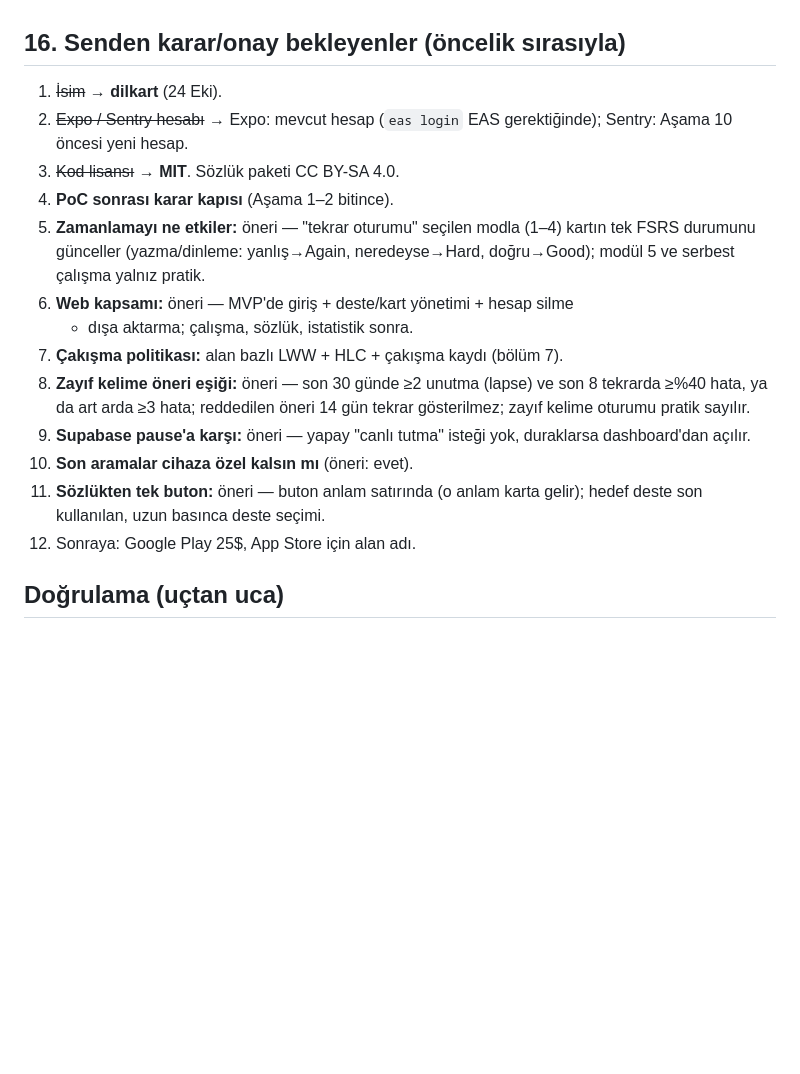
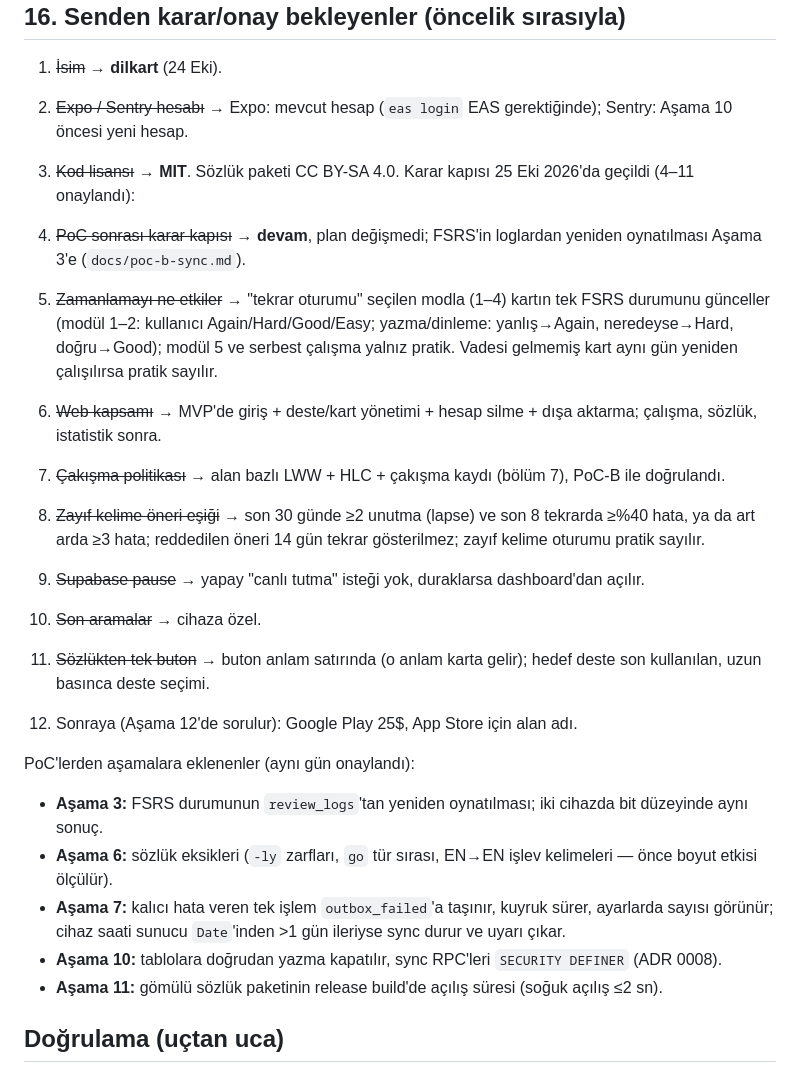
Before and after one commit to ismailcelik-tr/dilkart, a Markdown page: docs/plan.md, the part around the change. Drawn GitHub-style; blank space fills up the shorter version.

Commit message:
Record decision gate outcomes
Closes plan section 16 items 4-11 and assigns PoC follow-ups to
stages 3, 6, 7, 10 and 11. Proposes ADR 0008 for RPC-only writes.

Co-Authored-By: Claude Opus 5.5 <noreply@anthropic.com>

```diff
--- a/docs/plan.md
+++ b/docs/plan.md
@@ -479,22 +479,42 @@ Marka tescili kontrol edilmedi **[V]**.
 2. ~~Expo / Sentry hesabı~~ → Expo: mevcut hesap (`eas login` EAS gerektiğinde);
    Sentry: Aşama 10 öncesi yeni hesap.
 3. ~~Kod lisansı~~ → **MIT**. Sözlük paketi CC BY-SA 4.0.
-4. **PoC sonrası karar kapısı** (Aşama 1–2 bitince).
-5. **Zamanlamayı ne etkiler:** öneri — "tekrar oturumu" seçilen modla (1–4)
-   kartın tek FSRS durumunu günceller (yazma/dinleme: yanlış→Again,
-   neredeyse→Hard, doğru→Good); modül 5 ve serbest çalışma yalnız pratik.
-6. **Web kapsamı:** öneri — MVP'de giriş + deste/kart yönetimi + hesap silme
-   + dışa aktarma; çalışma, sözlük, istatistik sonra.
-7. **Çakışma politikası:** alan bazlı LWW + HLC + çakışma kaydı (bölüm 7).
-8. **Zayıf kelime öneri eşiği:** öneri — son 30 günde ≥2 unutma (lapse) ve
-   son 8 tekrarda ≥%40 hata, ya da art arda ≥3 hata; reddedilen öneri 14 gün
+Karar kapısı 25 Eki 2026'da geçildi (4–11 onaylandı):
+
+4. ~~PoC sonrası karar kapısı~~ → **devam**, plan değişmedi; FSRS'in loglardan
+   yeniden oynatılması Aşama 3'e (`docs/poc-b-sync.md`).
+5. ~~Zamanlamayı ne etkiler~~ → "tekrar oturumu" seçilen modla (1–4) kartın
+   tek FSRS durumunu günceller (modül 1–2: kullanıcı Again/Hard/Good/Easy;
+   yazma/dinleme: yanlış→Again, neredeyse→Hard, doğru→Good); modül 5 ve
+   serbest çalışma yalnız pratik. Vadesi gelmemiş kart aynı gün yeniden
+   çalışılırsa pratik sayılır.
+6. ~~Web kapsamı~~ → MVP'de giriş + deste/kart yönetimi + hesap silme +
+   dışa aktarma; çalışma, sözlük, istatistik sonra.
+7. ~~Çakışma politikası~~ → alan bazlı LWW + HLC + çakışma kaydı (bölüm 7),
+   PoC-B ile doğrulandı.
+8. ~~Zayıf kelime öneri eşiği~~ → son 30 günde ≥2 unutma (lapse) ve son 8
+   tekrarda ≥%40 hata, ya da art arda ≥3 hata; reddedilen öneri 14 gün
    tekrar gösterilmez; zayıf kelime oturumu pratik sayılır.
-9. **Supabase pause'a karşı:** öneri — yapay "canlı tutma" isteği yok,
-   duraklarsa dashboard'dan açılır.
-10. **Son aramalar cihaza özel kalsın mı** (öneri: evet).
-11. **Sözlükten tek buton:** öneri — buton anlam satırında (o anlam karta
-    gelir); hedef deste son kullanılan, uzun basınca deste seçimi.
-12. Sonraya: Google Play 25$, App Store için alan adı.
+9. ~~Supabase pause~~ → yapay "canlı tutma" isteği yok, duraklarsa
+   dashboard'dan açılır.
+10. ~~Son aramalar~~ → cihaza özel.
+11. ~~Sözlükten tek buton~~ → buton anlam satırında (o anlam karta gelir);
+    hedef deste son kullanılan, uzun basınca deste seçimi.
+12. Sonraya (Aşama 12'de sorulur): Google Play 25$, App Store için alan adı.
+
+PoC'lerden aşamalara eklenenler (aynı gün onaylandı):
+
+- **Aşama 3:** FSRS durumunun `review_logs`'tan yeniden oynatılması; iki
+  cihazda bit düzeyinde aynı sonuç.
+- **Aşama 6:** sözlük eksikleri (`-ly` zarfları, `go` tür sırası, EN→EN
+  işlev kelimeleri — önce boyut etkisi ölçülür).
+- **Aşama 7:** kalıcı hata veren tek işlem `outbox_failed`'a taşınır, kuyruk
+  sürer, ayarlarda sayısı görünür; cihaz saati sunucu `Date`'inden >1 gün
+  ileriyse sync durur ve uyarı çıkar.
+- **Aşama 10:** tablolara doğrudan yazma kapatılır, sync RPC'leri
+  `SECURITY DEFINER` (ADR 0008).
+- **Aşama 11:** gömülü sözlük paketinin release build'de açılış süresi
+  (soğuk açılış ≤2 sn).
 
 ## Doğrulama (uçtan uca)
 
```
Also changed, not shown: docs/decisions/0008-sync-rpc-security-definer.md (added, +15 -0 lines).
